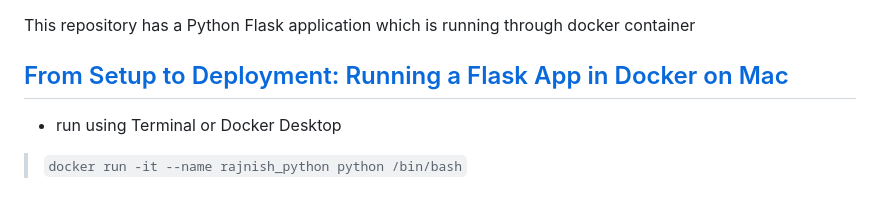
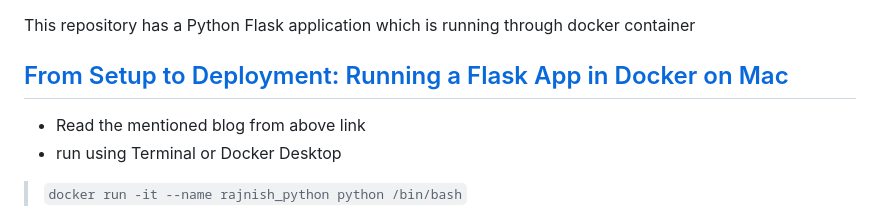
Before and after one commit to rajnishspandey/productivity, a Markdown page: readme.md, the part around the change. Drawn GitHub-style.

```diff
--- a/readme.md
+++ b/readme.md
@@ -3,6 +3,8 @@ This repository has a Python Flask application  which is running through docker
 
 ## [From Setup to Deployment: Running a Flask App in Docker on Mac](https://dev.to/rajnishspandey/from-setup-to-deployment-running-a-flask-app-in-docker-on-mac-2fpp)
 
+
+- Read the mentioned blog from above link
 - run using Terminal or Docker Desktop
 > `docker run -it --name rajnish_python python /bin/bash`
 
```
